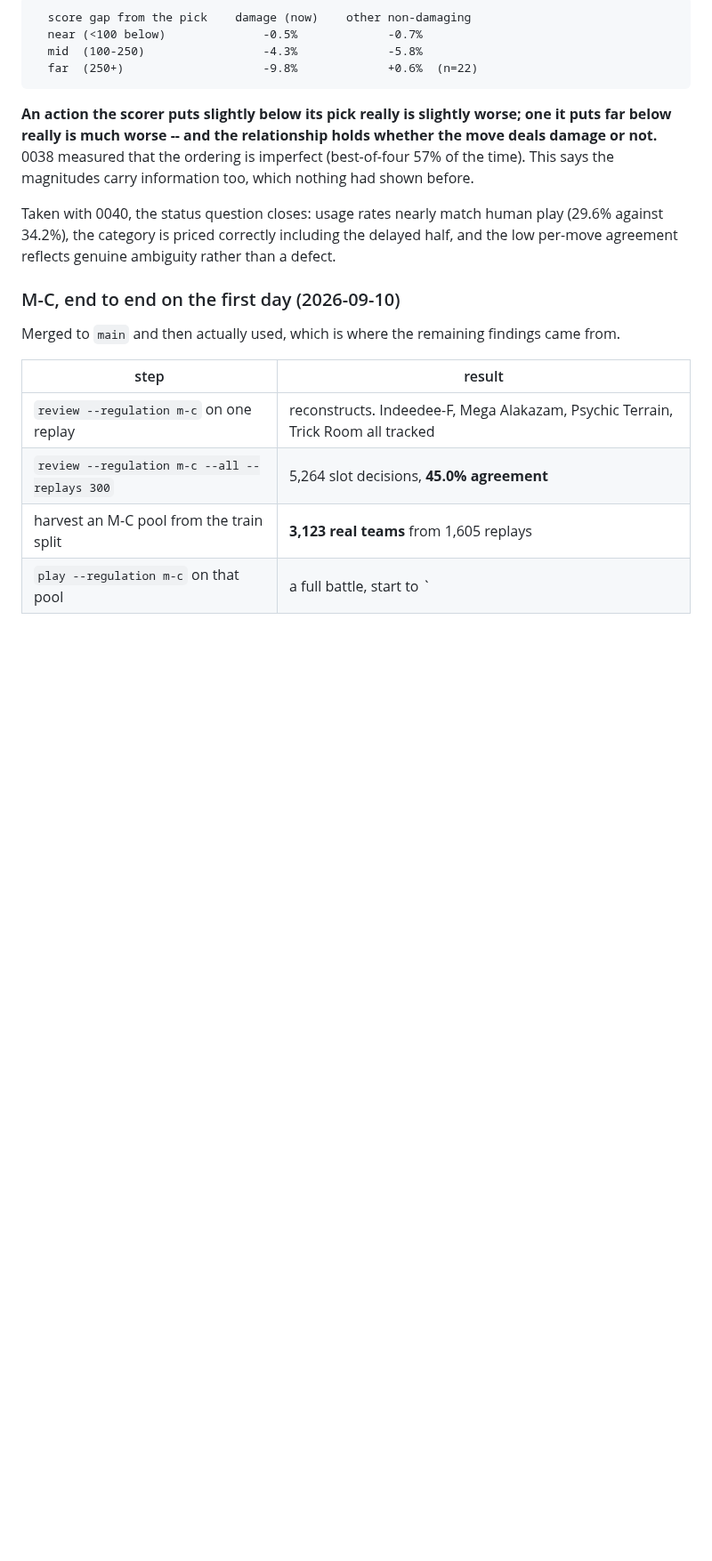
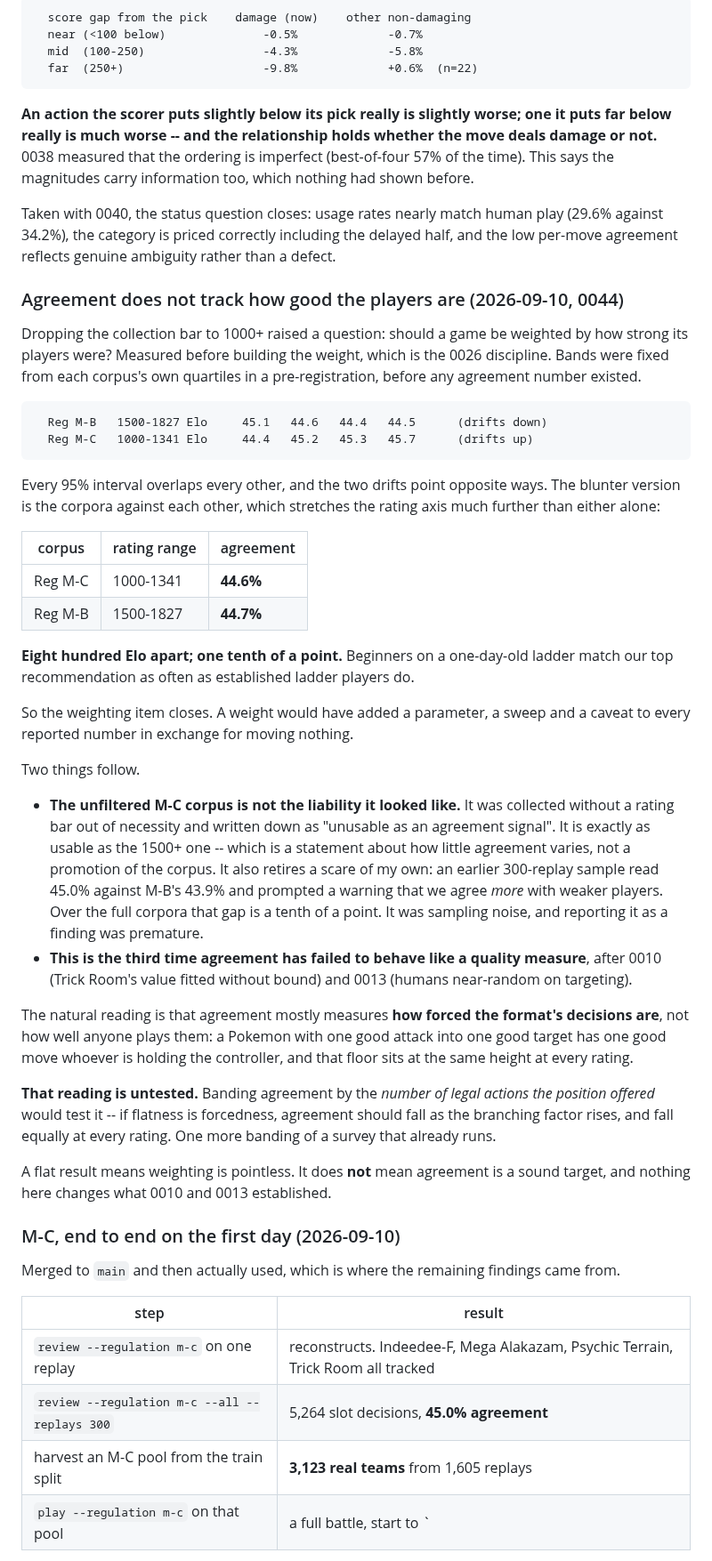
Before and after one commit to tugayapucu/Pokemaster-ai, a Markdown page: PROJECT_PLAN.md, the part around the change. Shown at 89% size. Rendered like a GitHub page; blank space fills up the shorter version.

````diff
--- a/PROJECT_PLAN.md
+++ b/PROJECT_PLAN.md
@@ -1313,6 +1313,60 @@ play (29.6% against 34.2%), the category is priced correctly including the
 delayed half, and the low per-move agreement reflects genuine ambiguity rather
 than a defect.
 
+### Agreement does not track how good the players are (2026-09-10, 0044)
+
+Dropping the collection bar to 1000+ raised a question: should a game be
+weighted by how strong its players were? Measured before building the weight,
+which is the 0026 discipline. Bands were fixed from each corpus's own quartiles
+in a pre-registration, before any agreement number existed.
+
+```
+  Reg M-B   1500-1827 Elo     45.1   44.6   44.4   44.5      (drifts down)
+  Reg M-C   1000-1341 Elo     44.4   45.2   45.3   45.7      (drifts up)
+```
+
+Every 95% interval overlaps every other, and the two drifts point opposite
+ways. The blunter version is the corpora against each other, which stretches
+the rating axis much further than either alone:
+
+| corpus | rating range | agreement |
+| --- | --- | --- |
+| Reg M-C | 1000-1341 | **44.6%** |
+| Reg M-B | 1500-1827 | **44.7%** |
+
+**Eight hundred Elo apart; one tenth of a point.** Beginners on a one-day-old
+ladder match our top recommendation as often as established ladder players do.
+
+So the weighting item closes. A weight would have added a parameter, a sweep
+and a caveat to every reported number in exchange for moving nothing.
+
+Two things follow.
+
+- **The unfiltered M-C corpus is not the liability it looked like.** It was
+  collected without a rating bar out of necessity and written down as "unusable
+  as an agreement signal". It is exactly as usable as the 1500+ one -- which is
+  a statement about how little agreement varies, not a promotion of the corpus.
+  It also retires a scare of my own: an earlier 300-replay sample read 45.0%
+  against M-B's 43.9% and prompted a warning that we agree *more* with weaker
+  players. Over the full corpora that gap is a tenth of a point. It was
+  sampling noise, and reporting it as a finding was premature.
+- **This is the third time agreement has failed to behave like a quality
+  measure**, after 0010 (Trick Room's value fitted without bound) and 0013
+  (humans near-random on targeting).
+
+The natural reading is that agreement mostly measures **how forced the format's
+decisions are**, not how well anyone plays them: a Pokemon with one good attack
+into one good target has one good move whoever is holding the controller, and
+that floor sits at the same height at every rating.
+
+**That reading is untested.** Banding agreement by the *number of legal actions
+the position offered* would test it -- if flatness is forcedness, agreement
+should fall as the branching factor rises, and fall equally at every rating.
+One more banding of a survey that already runs.
+
+A flat result means weighting is pointless. It does **not** mean agreement is a
+sound target, and nothing here changes what 0010 and 0013 established.
+
 ### M-C, end to end on the first day (2026-09-10)
 
 Merged to `main` and then actually used, which is where the remaining findings
````
Also changed, not shown: BACKLOG.md (+74 -48 lines).
